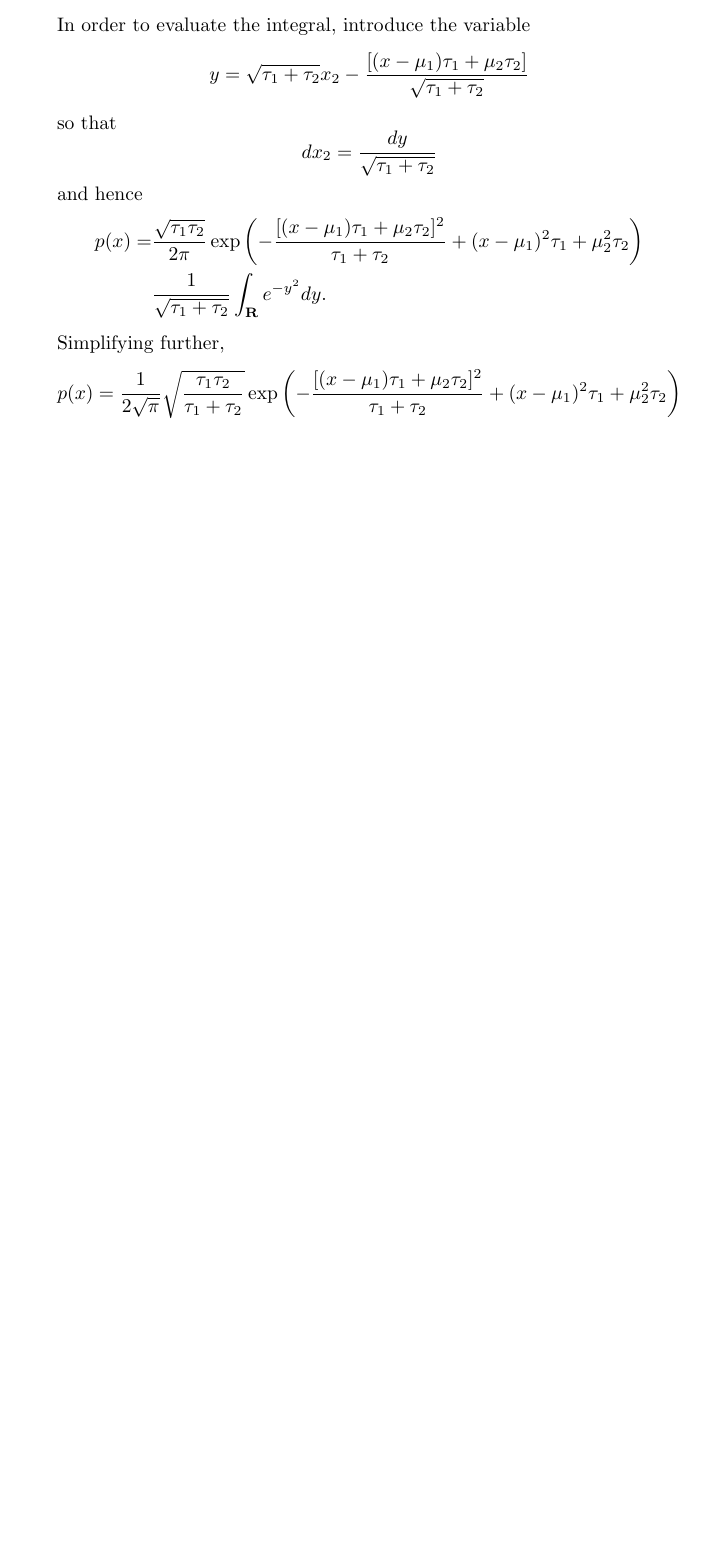
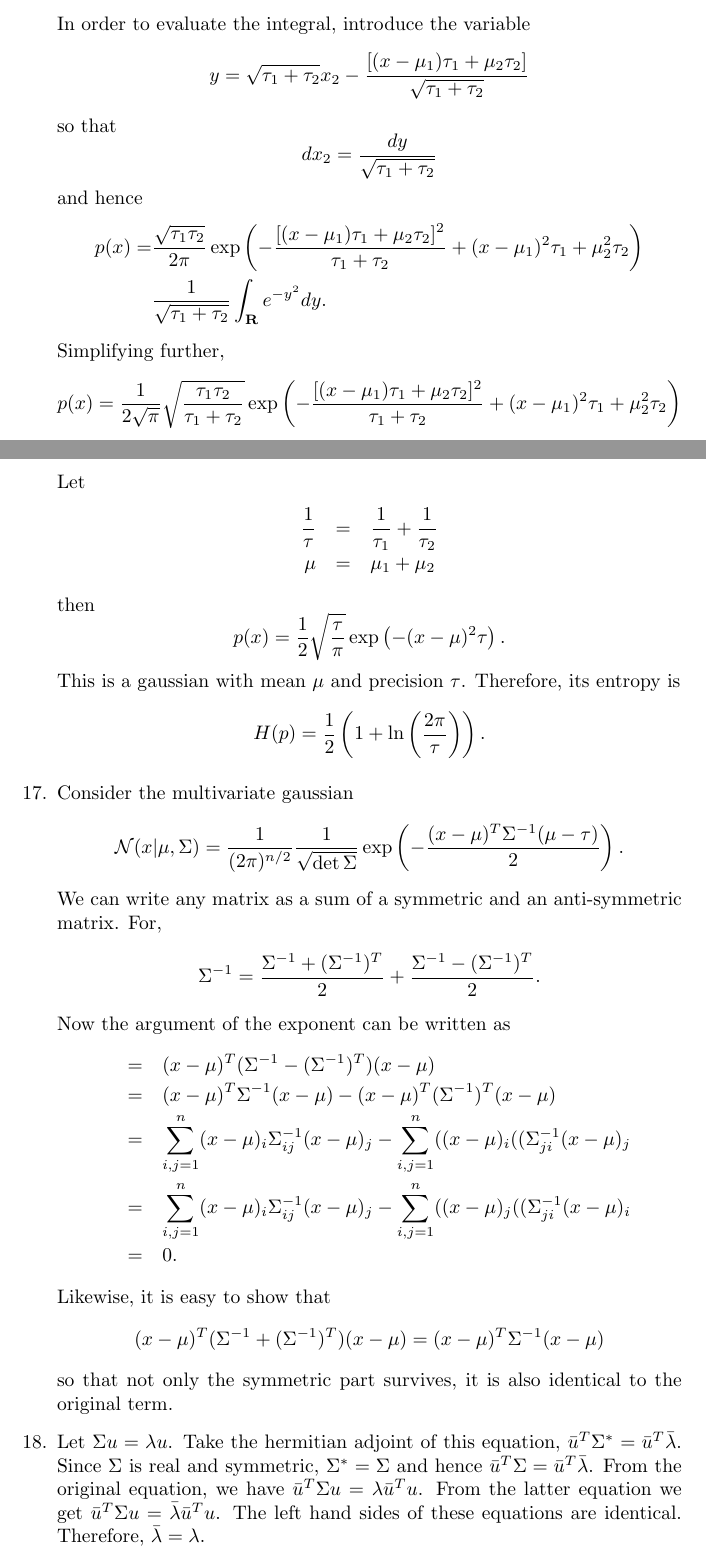
Before and after one commit to drameyjoshi/statistics, a LaTeX thesis (prml/prml.tex, which reads prml/c2.tex): part of page 46 of 47 before the commit and two parts of pages 46 and 47 of 50 after it, the two joined at a grey line, cut so that both start at the same text, the shorter picture padded with empty space. Compiled offline with pdfLaTeX.

Commit message:
WIP 08Jan2020.

```diff
--- a/prml/c2.tex
+++ b/prml/c2.tex
@@ -742,3 +742,44 @@ Simplifying further,
 \[
 p(x) = \frac{1}{2\sqrt{\pi}}\sqrt{\frac{\tau_1\tau_2}{\tau_1 + \tau_2}}\exp\left(-\frac{[(x - \mu_1)\tau_1 + \mu_2\tau_2]^2}{\tau_1 + \tau_2} + (x - \mu_1)^2\tau_1 + \mu_2^2\tau_2\right)
 \]
+Let
+\begin{eqnarray*}
+\frac{1}{\tau} &=& \frac{1}{\tau_1} + \frac{1}{\tau_2} \\
+\mu &=& \mu_1 + \mu_2
+\end{eqnarray*}
+then
+\[
+p(x) = \frac{1}{2}\sqrt{\frac{\tau}{\pi}}\exp\left(-(x - \mu)^2\tau\right).
+\]
+This is a gaussian with mean $\mu$ and precision $\tau$. Therefore, its entropy is
+\[
+H(p) = \frac{1}{2}\left(1 + \ln\left(\frac{2\pi}{\tau}\right)\right).
+\]
+
+\item Consider the multivariate gaussian
+\[
+\mathcal{N}(x|\mu,\Sigma) = \frac{1}{(2\pi)^{n/2}}\frac{1}{\sqrt{\det\Sigma}}\exp\left(-\frac{(x - \mu)^T\Sigma^{-1}(\mu - \tau)}{2}\right).
+\]
+We can write any matrix as a sum of a symmetric and an anti-symmetric matrix. For,
+\[
+\Sigma^{-1} = \frac{\Sigma^{-1} + (\Sigma^{-1})^T}{2} + \frac{\Sigma^{-1} - (\Sigma^{-1})^T}{2}.
+\]
+Now the argument of the exponent can be written as
+\begin{eqnarray*}
+ &=& (x - \mu)^T(\Sigma^{-1} - (\Sigma^{-1})^T)(x - \mu) \\
+ &=& (x - \mu)^T\Sigma^{-1}(x - \mu) - (x - \mu)^T(\Sigma^{-1})^T(x - \mu) \\
+ &=& \sum_{i,j=1}^n(x - \mu)_i\Sigma^{-1}_{ij}(x - \mu)_j - \sum_{i,j=1}^n((x - \mu)_i((\Sigma^{-1}_{ji}(x - \mu)_j \\
+ &=& \sum_{i,j=1}^n(x - \mu)_i\Sigma^{-1}_{ij}(x - \mu)_j - \sum_{i,j=1}^n((x - \mu)_j((\Sigma^{-1}_{ji}(x - \mu)_i \\
+ &=& 0.
+\end{eqnarray*}
+Likewise, it is easy to show that
+\[
+(x - \mu)^T(\Sigma^{-1} + (\Sigma^{-1})^T)(x - \mu) = (x - \mu)^T\Sigma^{-1}(x - \mu)
+\]
+so that not only the symmetric part survives, it is also identical to the original term.
+
+\item Let $\Sigma u = \lambda u$. Take the hermitian adjoint of this equation, $\bar{u}^T\Sigma^\ast
+= \bar{u}^T\bar{\lambda}$. Since $\Sigma$ is real and symmetric, $\Sigma^\ast = \Sigma$ and hence
+$\bar{u}^T\Sigma = \bar{u}^T\bar{\lambda}$. From the original equation, we have $\bar{u}^T\Sigma u =
+\lambda \bar{u}^T u$. From the latter equation we get $\bar{u}^T\Sigma u = \bar{\lambda}\bar{u}^T u$.
+The left hand sides of these equations are identical. Therefore, $\bar{\lambda} = \lambda$.
```
Also changed, not shown: prml/c2.tex (63 more changed lines).
